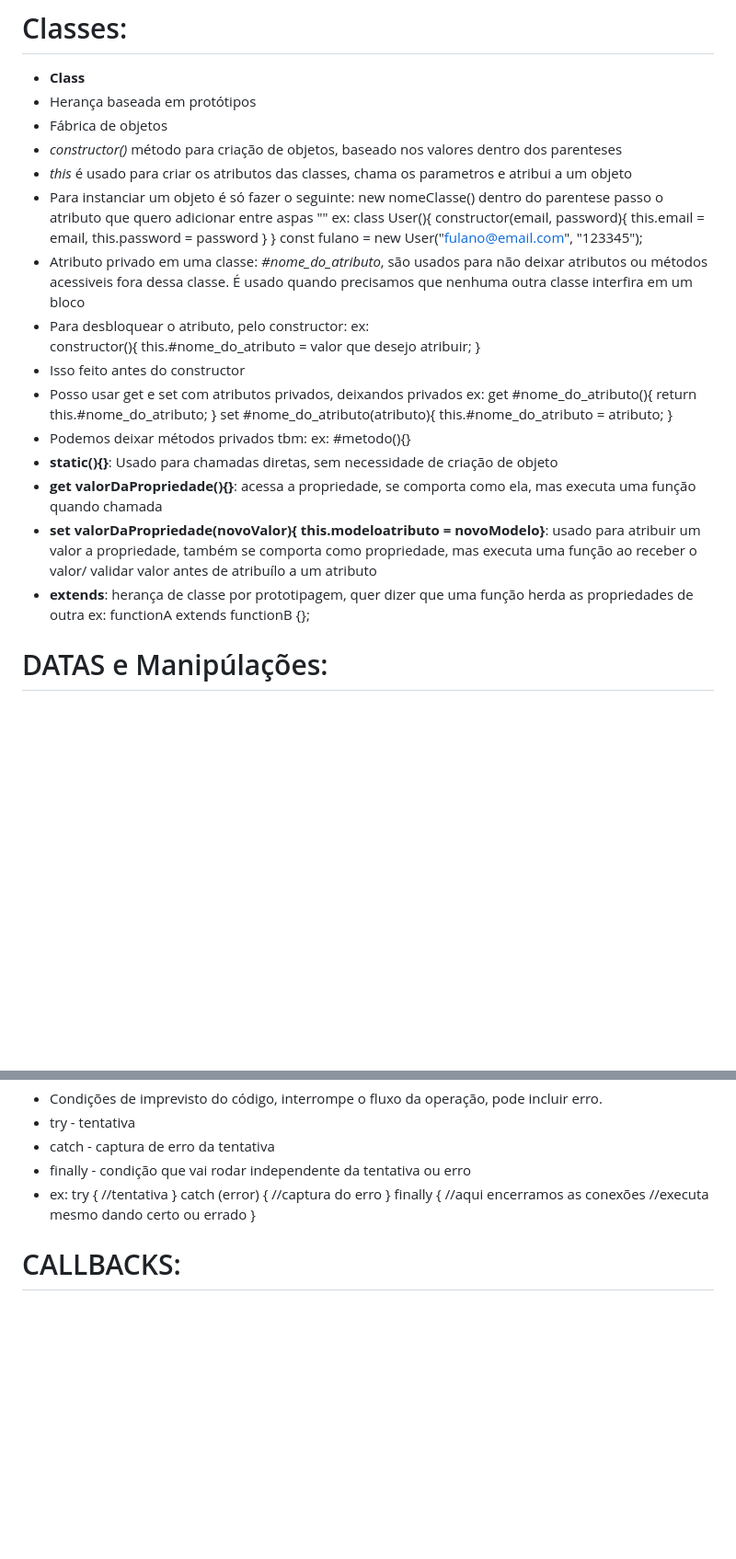
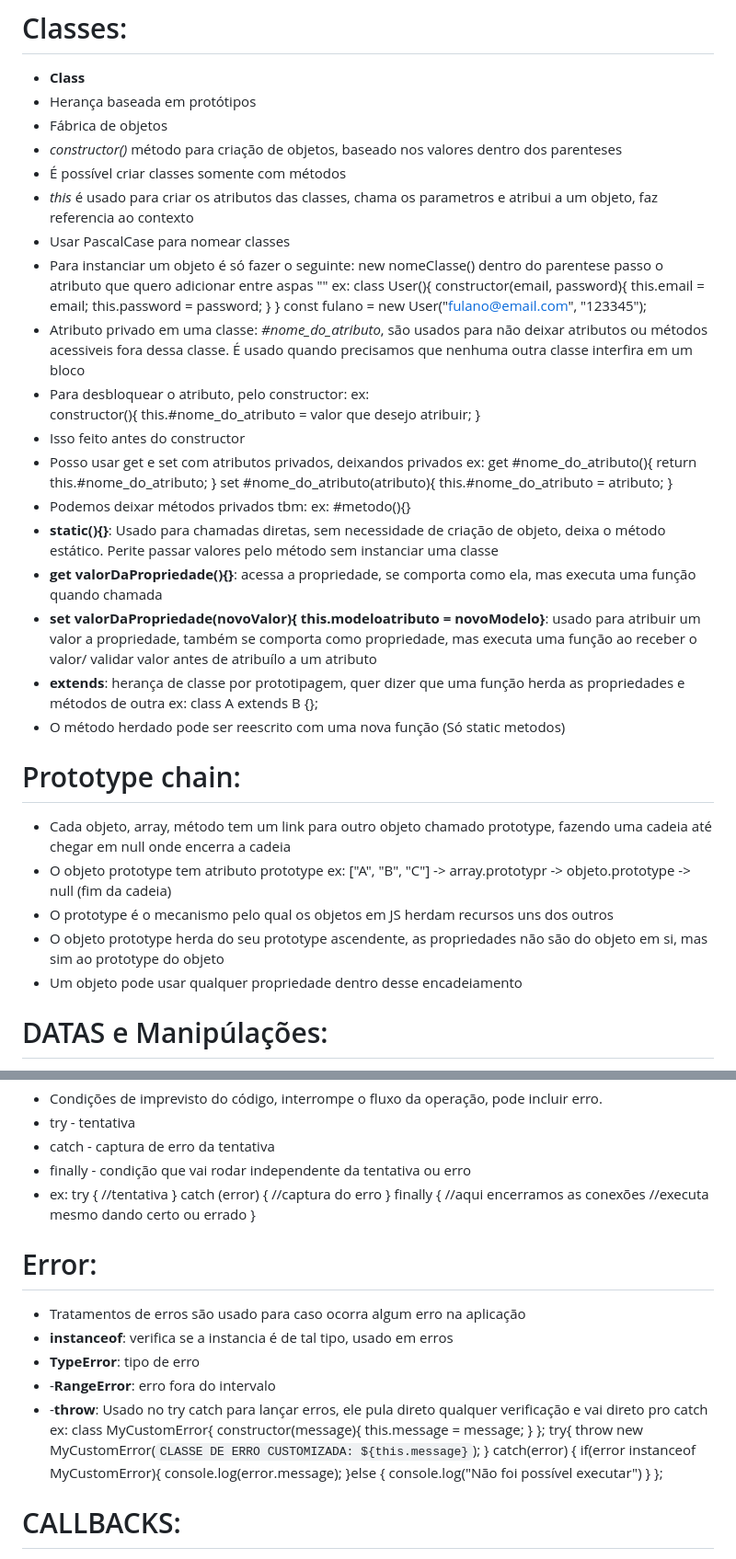
Before and after one commit to Vytorrodrigues/Documenta-o-JSProject, a Markdown page: README.md, 2 parts joined by grey strips. Shown at 92% size. GitHub-like rendering; blank space fills up the shorter version.

Commit message:
FIX README with class and error
Updated README with additional explanations on classes, prototypes, error handling, and callbacks.

```diff
--- a/README.md
+++ b/README.md
@@ -276,13 +276,15 @@ determinado intervalo
 - Herança baseada em protótipos
 - Fábrica de objetos
 - *constructor()* método para criação de objetos, baseado nos valores dentro dos parenteses
-- *this* é usado para criar os atributos das classes, chama os parametros e atribui a um objeto
+- É possível criar classes somente com métodos
+- *this* é usado para criar os atributos das classes, chama os parametros e atribui a um objeto, faz referencia ao contexto
+- Usar PascalCase para nomear classes
 - Para instanciar um objeto é só fazer o seguinte: new nomeClasse() dentro do parentese passo o atributo que quero adicionar entre aspas ""
 ex:
     class User(){
         constructor(email, password){
-            this.email = email,
-            this.password = password
+            this.email = email;
+            this.password = password;
         }
     }
     const fulano = new User("fulano@email.com", "123345");
@@ -304,11 +306,22 @@ ex:
 - Podemos deixar métodos privados tbm:
 ex:
     #metodo(){}
-- **static(){}**: Usado para chamadas diretas, sem necessidade de criação de objeto
+- **static(){}**: Usado para chamadas diretas, sem necessidade de criação de objeto, deixa o método estático. Perite passar valores pelo método sem instanciar uma classe
 - **get valorDaPropriedade(){}**: acessa a propriedade, se comporta como ela, mas executa uma função quando chamada
 - **set valorDaPropriedade(novoValor){ this.modeloatributo = novoModelo}**: usado para atribuir um valor a propriedade, também se comporta como propriedade, mas executa uma função ao receber o valor/ validar valor antes de atribuílo a um atributo
-- **extends**: herança de classe por prototipagem, quer dizer que uma função herda as propriedades de outra
-ex: functionA extends functionB {};
+- **extends**: herança de classe por prototipagem, quer dizer que uma função herda as propriedades e métodos de outra
+ex: class A extends B {};
+- O método herdado pode ser reescrito com uma nova função (Só static metodos)
+
+
+# Prototype chain:
+
+- Cada objeto, array, método tem um link para outro objeto chamado prototype, fazendo uma cadeia até chegar em null onde encerra a cadeia
+- O objeto prototype tem atributo prototype
+ex: ["A", "B", "C"] -> array.prototypr -> objeto.prototype -> null (fim da cadeia)
+- O prototype é o mecanismo pelo qual os objetos em JS herdam recursos uns dos outros
+- O objeto prototype herda do seu prototype ascendente, as propriedades não são do objeto em si, mas sim ao prototype do objeto
+- Um objeto pode usar qualquer propriedade dentro desse encadeiamento
 
 # DATAS e Manipúlações:
 
@@ -436,6 +449,27 @@ ex:
       //executa mesmo dando certo ou errado
   }
 
+# Error:
+- Tratamentos de erros são usado para caso ocorra algum erro na aplicação
+- **instanceof**: verifica se a instancia é de tal tipo, usado em erros
+- **TypeError**: tipo de erro
+- -**RangeError**: erro fora do intervalo
+- -**throw**: Usado no try catch para lançar erros, ele pula direto qualquer verificação e vai direto pro catch
+ex: class MyCustomError{
+    constructor(message){
+      this.message = message;
+  }
+};
+try{
+  throw new MyCustomError(`CLASSE DE ERRO CUSTOMIZADA: ${this.message}`);
+} catch(error) {
+    if(error instanceof MyCustomError){
+     console.log(error.message);
+    }else {
+      console.log("Não foi possível executar")
+    }
+};
+
 # CALLBACKS:
 - Função como argumento de outra
 - Funções com um tempo para ativar
```
